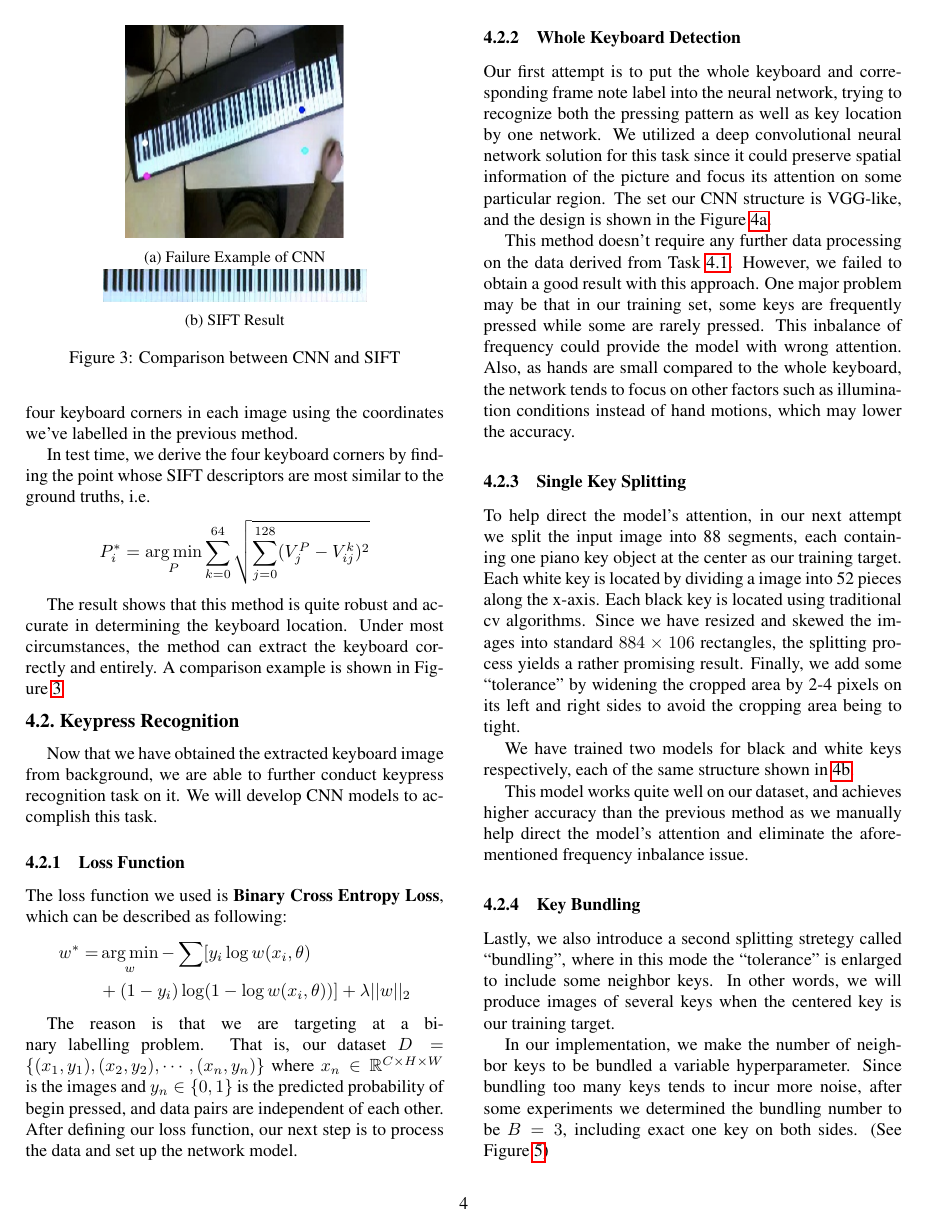
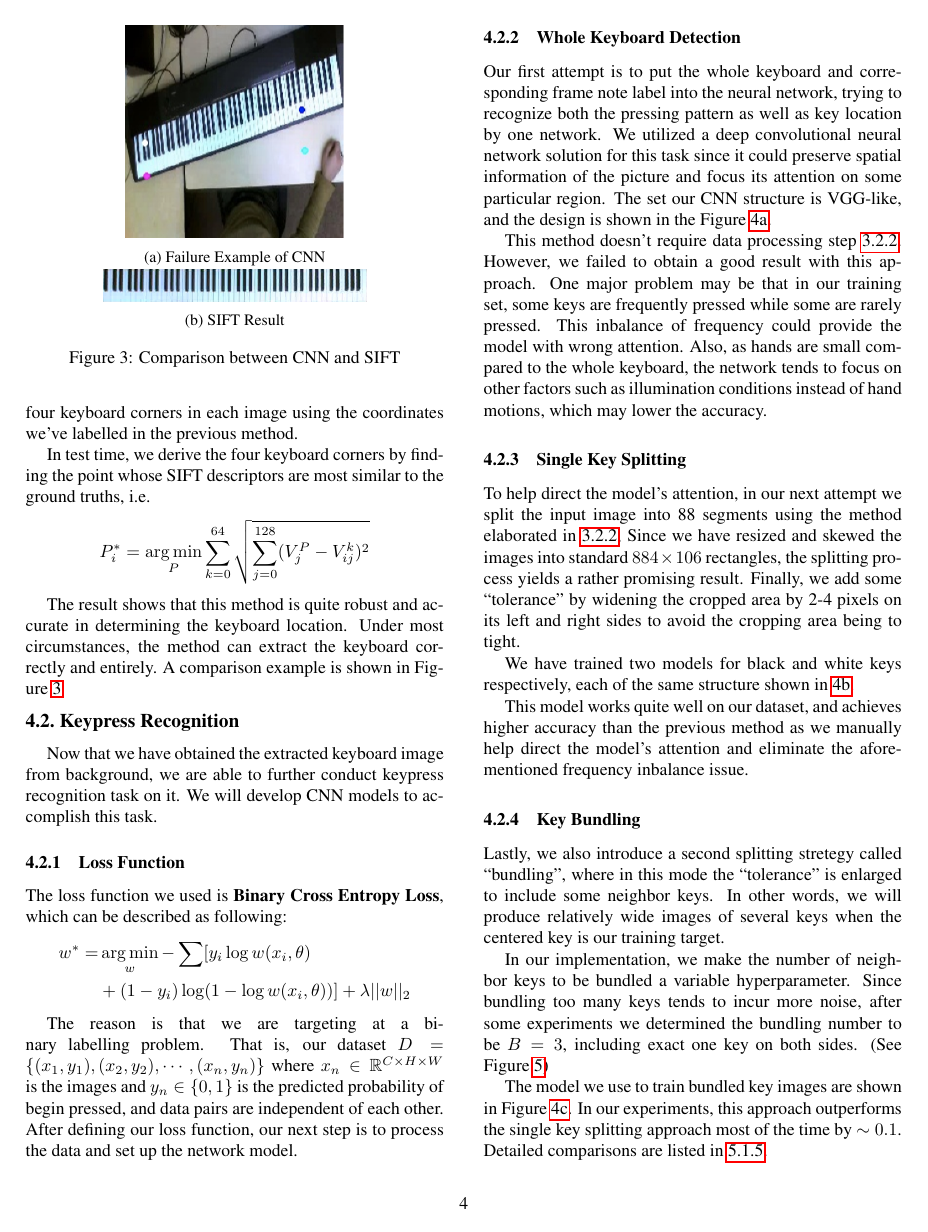
Before and after one commit to ppfish45/AI-Pianist, a LaTeX paper (docs/report/report.tex): page 4 of 8. Compiled offline with pdfLaTeX.

```diff
--- a/docs/report/report.tex
+++ b/docs/report/report.tex
@@ -325,7 +325,7 @@
    We utilized a deep convolutional neural network solution for this task since it could preserve spatial information of the picture and focus its attention on some particular region.
    The set our CNN structure is VGG-like, and the design is shown in the Figure \ref{fig:h}.
 
-   This method doesn't require any further data processing on the data derived from Task \ref{Keyboard}.
+   This method doesn't require data processing step \ref{single-key-sep}.
    However, we failed to obtain a good result with this approach.
    One major problem may be that in our training set, some keys are frequently pressed while some are rarely pressed.
    This inbalance of frequency could provide the model with wrong attention.
@@ -350,10 +350,7 @@
 
 \subsubsection{Single Key Splitting}
 
-To help direct the model's attention, in our next attempt we split the input image into 88 segments,
-each containing one piano key object at the center as our training target.
-Each white key is located by dividing a image into 52 pieces along the x-axis.
-Each black key is located using traditional cv algorithms.
+To help direct the model's attention, in our next attempt we split the input image into 88 segments using the method elaborated in \ref{single-key-sep},
 Since we have resized and skewed the images into standard \(884 \times 106\) rectangles, the splitting process yields a rather promising result.
 Finally, we add some ``tolerance'' by widening the cropped area by 2-4 pixels on its left and right sides to avoid the cropping area being to tight.
 
@@ -378,8 +375,9 @@
 \end{figure}
 
 Lastly, we also introduce a second splitting stretegy called ``bundling'', where in this mode the ``tolerance'' is enlarged to include some neighbor keys.
-In other words, we will produce images of several keys when the centered key is our training target.
+In other words, we will produce relatively wide images of several keys when the centered key is our training target.
 
 In our implementation, we make the number of neighbor keys to be bundled a variable hyperparameter.
 Since bundling too many keys tends to incur more noise, after some experiments we determined the bundling number to be $B = 3$, including exact one key on both sides. (See Figure \ref{fig:4})
 
+The model we use to train bundled key images are shown in Figure \ref{fig:j}. In our experiments, this approach outperforms the single key splitting approach most of the time by \(\sim 0.1\). Detailed comparisons are listed in \ref{results}.
```
Also changed, not shown: docs/report/report.tex (13 more changed lines).
